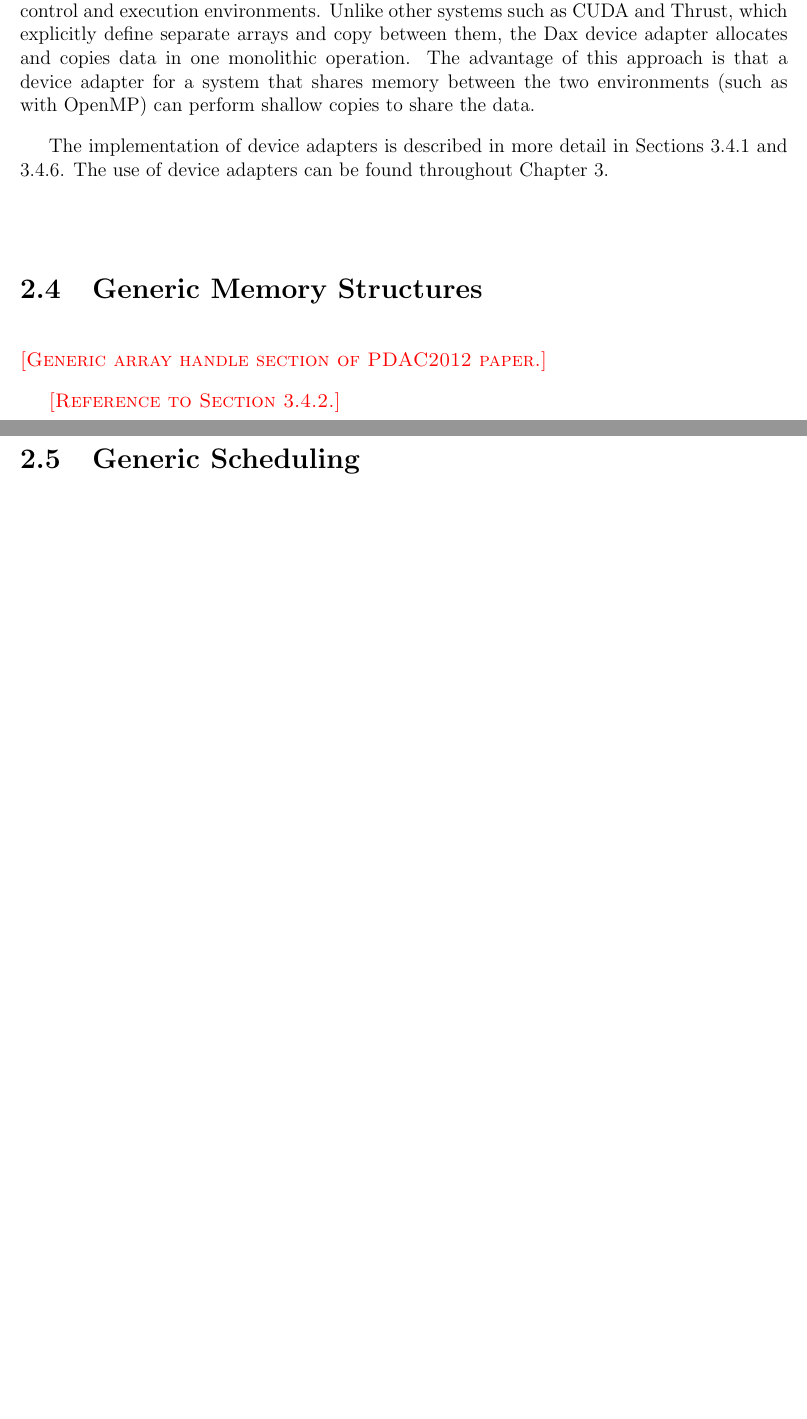
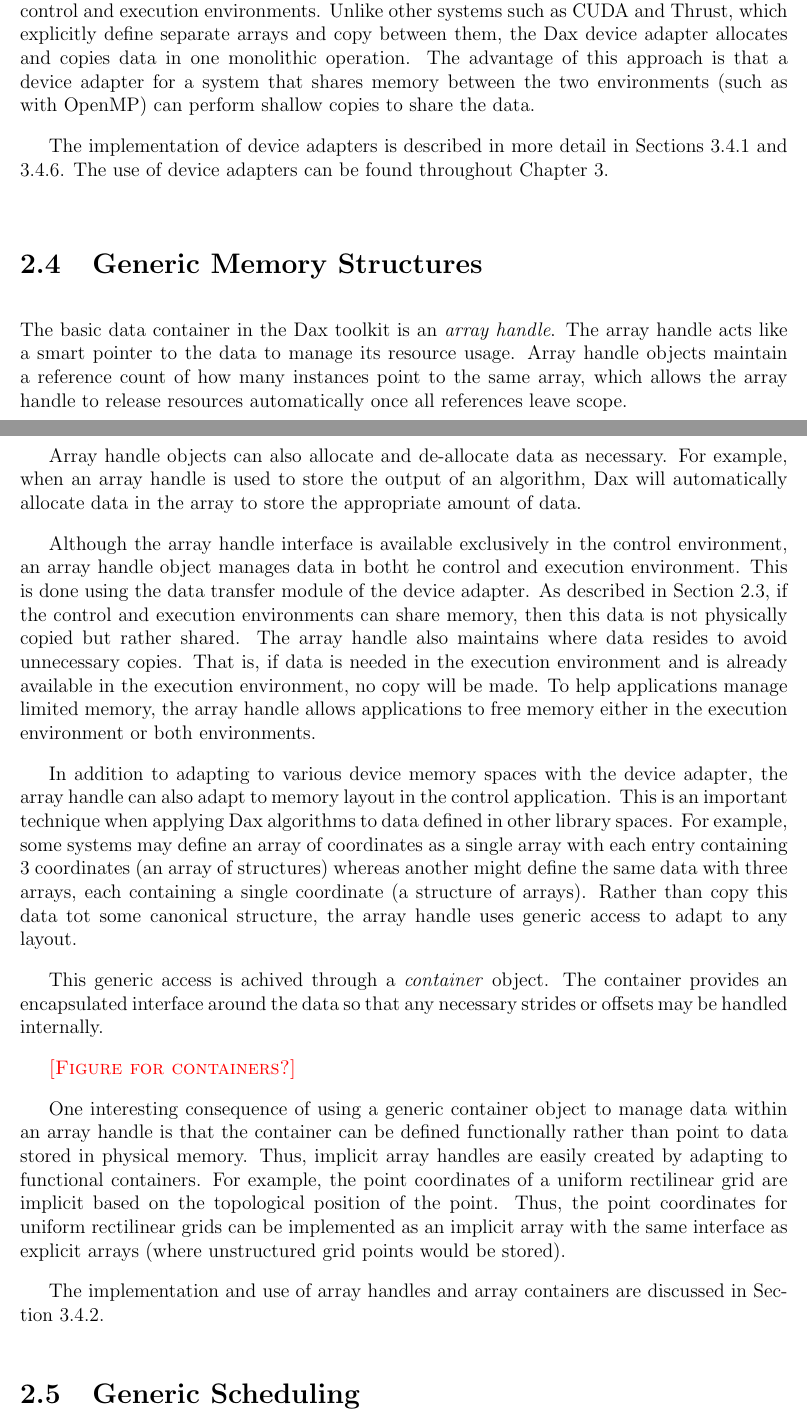
Before and after one commit to kmorel-papers/DaxReport2013, a LaTeX document (DaxReport2013.tex, which reads Overview.tex): two parts of pages 16 and 17 of 30, joined at a grey line, cut so that both start at the same text, the shorter picture padded with empty space. Compiled offline with pdfLaTeX.

Commit message:
Section on generic memory structures.

```diff
--- a/Overview.tex
+++ b/Overview.tex
@@ -192,9 +192,65 @@ throughout Chapter~\ref{chap:Documentation}.
 \section{Generic Memory Structures}
 \label{sec:GenericMemoryStructures}
 
-\fix{Generic array handle section of PDAC2012 paper.}
+\index{array~handle|(}
 
-\fix{Reference to Section~\ref{sec:ArrayHandle}.}
+The basic data container in the Dax toolkit is an \keyterm{array
+  handle}. The array handle acts like a smart pointer to the data to manage
+its resource usage. Array handle objects maintain a reference count of how
+many instances point to the same array, which allows the array handle to
+release resources automatically once all references leave scope.
+
+Array handle objects can also allocate and de-allocate data as
+necessary. For example, when an array handle is used to store the output of
+an algorithm, Dax will automatically allocate data in the array to store
+the appropriate amount of data.
+
+Although the array handle interface is available exclusively in the control
+environment, an array handle object manages data in botht he control and
+execution environment. This is done using the data transfer module of the
+device adapter. \index{device~adapter} As described in
+Section~\ref{sec:DeviceIndependence}, if the control and execution
+environments can share memory, then this data is not physically copied but
+rather shared. The array handle also maintains where data resides to avoid
+unnecessary copies. That is, if data is needed in the execution environment
+and is already available in the execution environment, no copy will be
+made. To help applications manage limited memory, the array handle allows
+applications to free memory either in the execution environment or both
+environments.
+
+In addition to adapting to various device memory spaces with the device
+adapter, the array handle can also adapt to memory layout in the control
+application. This is an important technique when applying Dax algorithms to
+data defined in other library spaces. For example, some systems may define
+an array of coordinates as a single array with each entry containing 3
+coordinates (an array of structures) whereas another might define the same
+data with three arrays, each containing a single coordinate (a structure of
+arrays). Rather than copy this data tot some canonical structure, the array
+handle uses generic access to adapt to any layout.
+
+\index{container!see{array~container}}
+
+This generic access is achived through a \keyterm{container}
+\index{array~container} object. The container provides an encapsulated
+interface around the data so that any necessary strides or offsets may be
+handled internally.
+
+\fix{Figure for containers?}
+
+One interesting consequence of using a generic container object to manage
+data within an array handle is that the container can be defined
+functionally rather than point to data stored in physical memory. Thus,
+implicit array handles are easily created by adapting to functional
+containers. For example, the point coordinates of a uniform rectilinear
+grid are implicit based on the topological position of the point. Thus, the
+point coordinates for uniform rectilinear grids can be implemented as an
+implicit array with the same interface as explicit arrays (where
+unstructured grid points would be stored).
+
+The implementation and use of array handles and array containers are
+discussed in Section~\ref{sec:ArrayHandle}.
+
+\index{array~handle|)}
 
 \section{Generic Scheduling}
 \label{sec:GenericScheduling}
```
